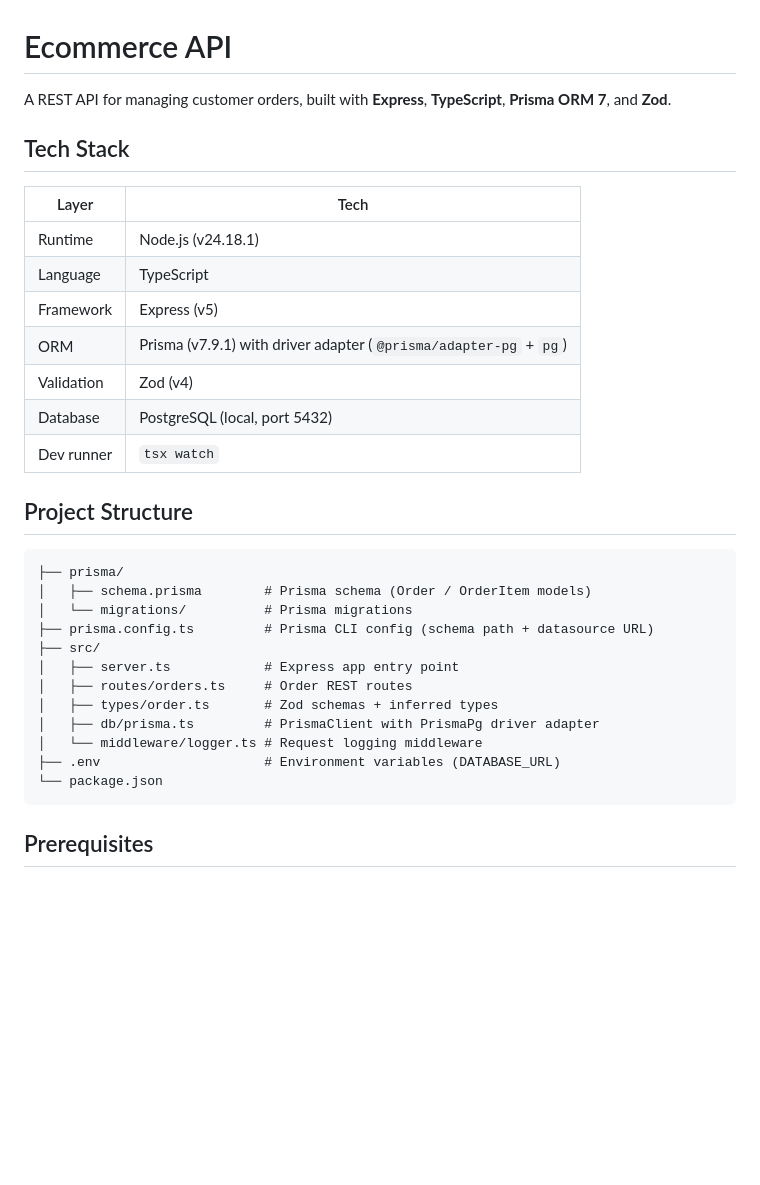
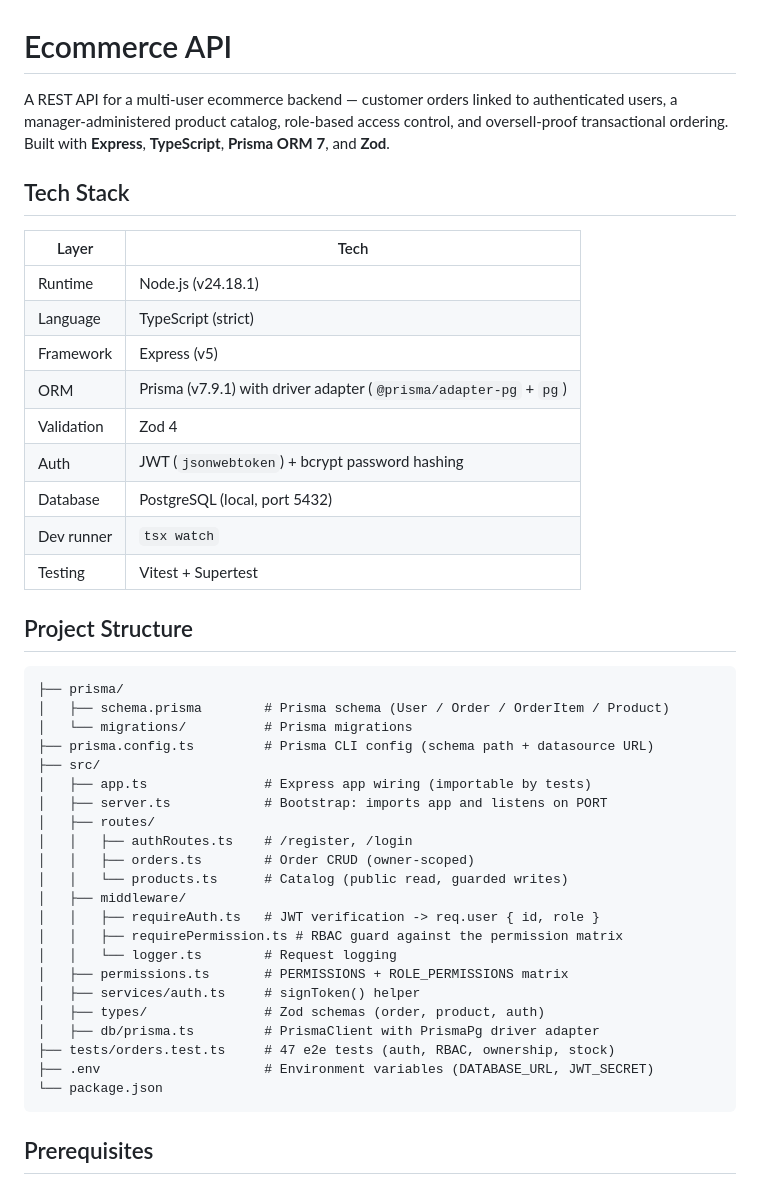
Before and after one commit to boldbug1/eCOMx, a Markdown page: README.md, the part around one of its changes. GitHub-like rendering; blank space fills up the shorter version.

````diff
--- a/README.md
+++ b/README.md
@@ -1,33 +1,45 @@
 # Ecommerce API
 
-A REST API for managing customer orders, built with **Express**, **TypeScript**, **Prisma ORM 7**, and **Zod**.
+A REST API for a multi-user ecommerce backend — customer orders linked to authenticated users, a manager-administered product catalog, role-based access control, and oversell-proof transactional ordering. Built with **Express**, **TypeScript**, **Prisma ORM 7**, and **Zod**.
 
 ## Tech Stack
 
-| Layer          | Tech                                     |
-| -------------- | ---------------------------------------- |
-| Runtime         | Node.js (v24.18.1)                       |
-| Language        | TypeScript                               |
-| Framework       | Express (v5)                             |
-| ORM             | Prisma (v7.9.1) with driver adapter (`@prisma/adapter-pg` + `pg`) |
-| Validation      | Zod (v4)                                 |
-| Database        | PostgreSQL (local, port 5432)            |
-| Dev runner      | `tsx watch`                              |
+| Layer          | Tech                                                             |
+| -------------- | ---------------------------------------------------------------- |
+| Runtime        | Node.js (v24.18.1)                                               |
+| Language       | TypeScript (strict)                                              |
+| Framework      | Express (v5)                                                     |
+| ORM            | Prisma (v7.9.1) with driver adapter (`@prisma/adapter-pg` + `pg`) |
+| Validation     | Zod 4                                                           |
+| Auth           | JWT (`jsonwebtoken`) + bcrypt password hashing                   |
+| Database       | PostgreSQL (local, port 5432)                                   |
+| Dev runner     | `tsx watch`                     |
+| Testing        | Vitest + Supertest              |
 
 ## Project Structure
 
 ```
 ├── prisma/
-│   ├── schema.prisma        # Prisma schema (Order / OrderItem models)
+│   ├── schema.prisma        # Prisma schema (User / Order / OrderItem / Product)
 │   └── migrations/          # Prisma migrations
 ├── prisma.config.ts         # Prisma CLI config (schema path + datasource URL)
 ├── src/
-│   ├── server.ts            # Express app entry point
-│   ├── routes/orders.ts     # Order REST routes
-│   ├── types/order.ts       # Zod schemas + inferred types
+│   ├── app.ts               # Express app wiring (importable by tests)
+│   ├── server.ts            # Bootstrap: imports app and listens on PORT
+│   ├── routes/
+│   │   ├── authRoutes.ts    # /register, /login
+│   │   ├── orders.ts        # Order CRUD (owner-scoped)
+│   │   └── products.ts      # Catalog (public read, guarded writes)
+│   ├── middleware/
+│   │   ├── requireAuth.ts   # JWT verification -> req.user { id, role }
+│   │   ├── requirePermission.ts # RBAC guard against the permission matrix
+│   │   └── logger.ts        # Request logging
+│   ├── permissions.ts       # PERMISSIONS + ROLE_PERMISSIONS matrix
+│   ├── services/auth.ts     # signToken() helper
+│   ├── types/               # Zod schemas (order, product, auth)
 │   ├── db/prisma.ts         # PrismaClient with PrismaPg driver adapter
-│   └── middleware/logger.ts # Request logging middleware
-├── .env                     # Environment variables (DATABASE_URL)
+├── tests/orders.test.ts     # 47 e2e tests (auth, RBAC, ownership, stock)
+├── .env                     # Environment variables (DATABASE_URL, JWT_SECRET)
 └── package.json
 ```
 
````
Also changed, not shown: other parts of README.md (+111 -37 lines).
